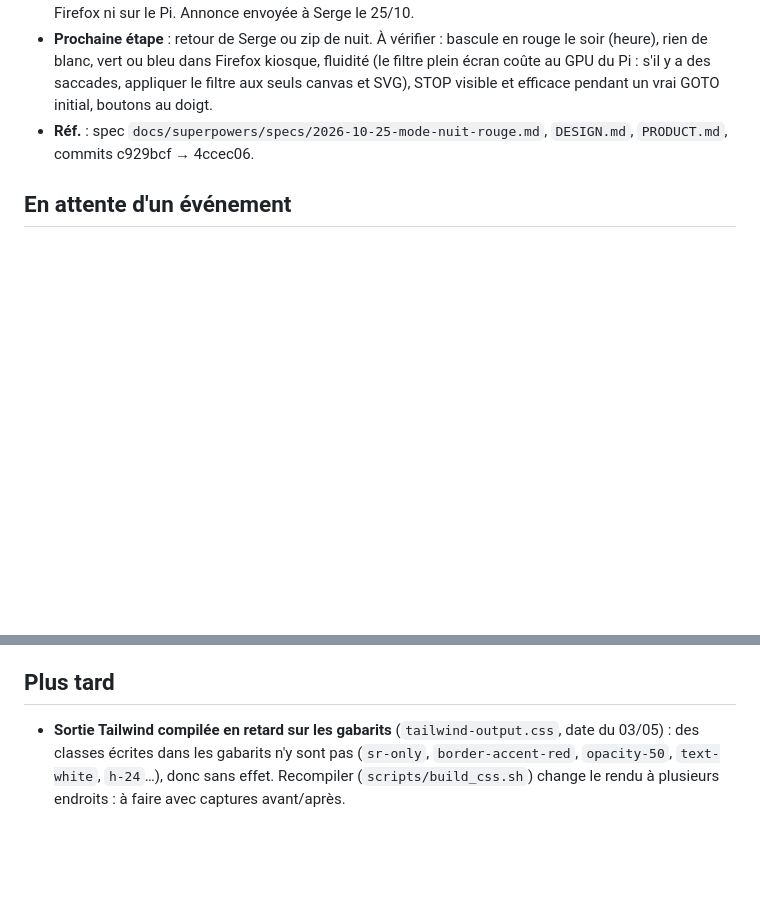
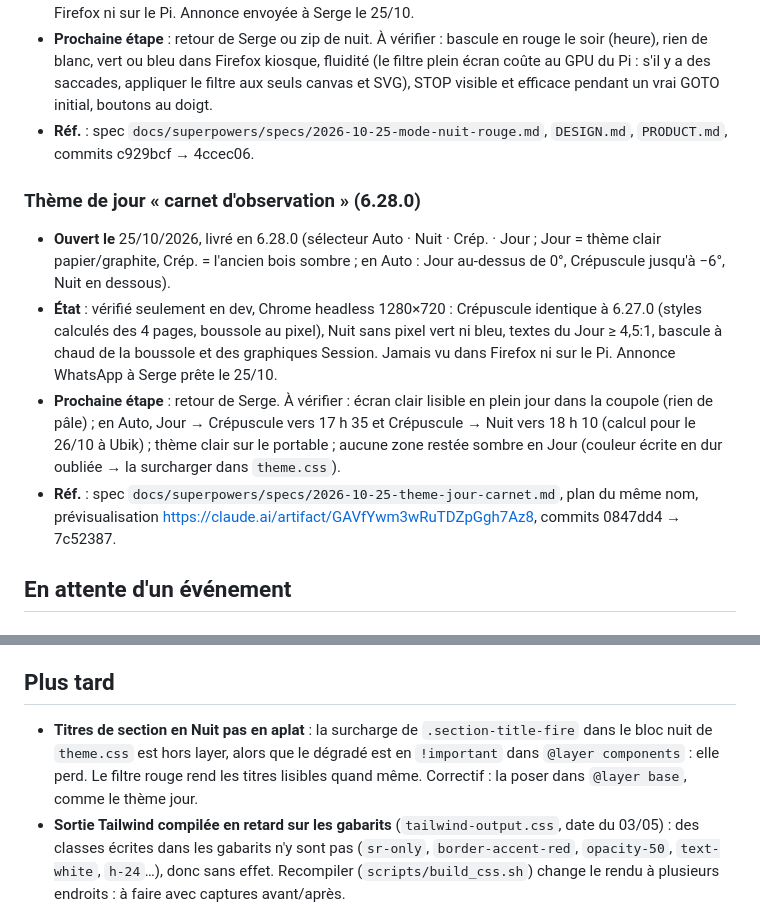
Before and after one commit to jpokinter87/DriftApp-Web, a Markdown page: docs/chantiers.md, 2 parts joined by grey strips. GitHub-like rendering; blank space fills up the shorter version.

Commit message:
docs(chantiers): thème de jour 6.28.0 à valider sur le terrain ; titres nuit hors layer
Co-Authored-By: Claude Opus 5.5 <noreply@anthropic.com>

```diff
--- a/docs/chantiers.md
+++ b/docs/chantiers.md
@@ -95,6 +95,23 @@ Code livré et poussé, jamais vu fonctionner sur le Pi (ou une partie seulement
 - **Réf.** : spec `docs/superpowers/specs/2026-10-25-mode-nuit-rouge.md`, `DESIGN.md`,
   `PRODUCT.md`, commits c929bcf → 4ccec06.
 
+### Thème de jour « carnet d'observation » (6.28.0)
+- **Ouvert le** 25/10/2026, livré en 6.28.0 (sélecteur Auto · Nuit · Crép. · Jour ; Jour =
+  thème clair papier/graphite, Crép. = l'ancien bois sombre ; en Auto : Jour au-dessus de
+  0°, Crépuscule jusqu'à −6°, Nuit en dessous).
+- **État** : vérifié seulement en dev, Chrome headless 1280×720 : Crépuscule identique à
+  6.27.0 (styles calculés des 4 pages, boussole au pixel), Nuit sans pixel vert ni bleu,
+  textes du Jour ≥ 4,5:1, bascule à chaud de la boussole et des graphiques Session.
+  Jamais vu dans Firefox ni sur le Pi. Annonce WhatsApp à Serge prête le 25/10.
+- **Prochaine étape** : retour de Serge. À vérifier : écran clair lisible en plein jour
+  dans la coupole (rien de pâle) ; en Auto, Jour → Crépuscule vers 17 h 35 et
+  Crépuscule → Nuit vers 18 h 10 (calcul pour le 26/10 à Ubik) ; thème clair sur le
+  portable ; aucune zone restée sombre en Jour (couleur écrite en dur oubliée → la
+  surcharger dans `theme.css`).
+- **Réf.** : spec `docs/superpowers/specs/2026-10-25-theme-jour-carnet.md`, plan du même
+  nom, prévisualisation https://claude.ai/artifact/GAVfYwm3wRuTDZpGgh7Az8, commits
+  0847dd4 → 7c52387.
+
 ## En attente d'un événement
 
 ### Remplacement du capteur de pluie par un Kemo M152K
@@ -111,6 +128,10 @@ Code livré et poussé, jamais vu fonctionner sur le Pi (ou une partie seulement
 
 ## Plus tard
 
+- **Titres de section en Nuit pas en aplat** : la surcharge de `.section-title-fire`
+  dans le bloc nuit de `theme.css` est hors layer, alors que le dégradé est en
+  `!important` dans `@layer components` : elle perd. Le filtre rouge rend les titres
+  lisibles quand même. Correctif : la poser dans `@layer base`, comme le thème jour.
 - **Sortie Tailwind compilée en retard sur les gabarits** (`tailwind-output.css`, date du
   03/05) : des classes écrites dans les gabarits n'y sont pas (`sr-only`,
   `border-accent-red`, `opacity-50`, `text-white`, `h-24`…), donc sans effet.
```
